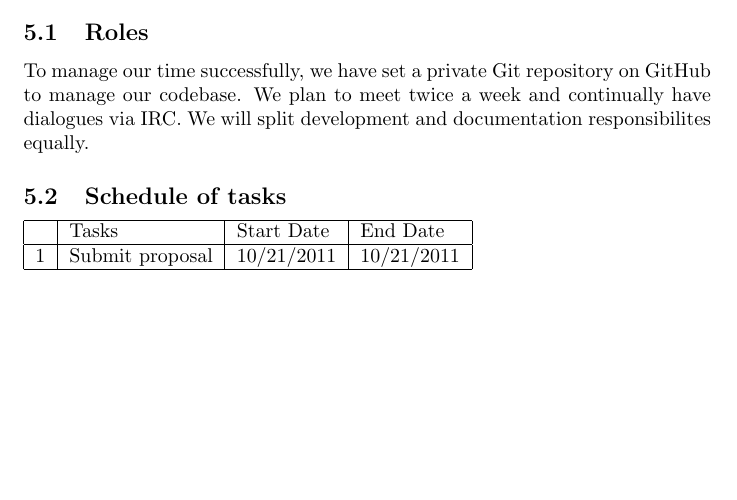
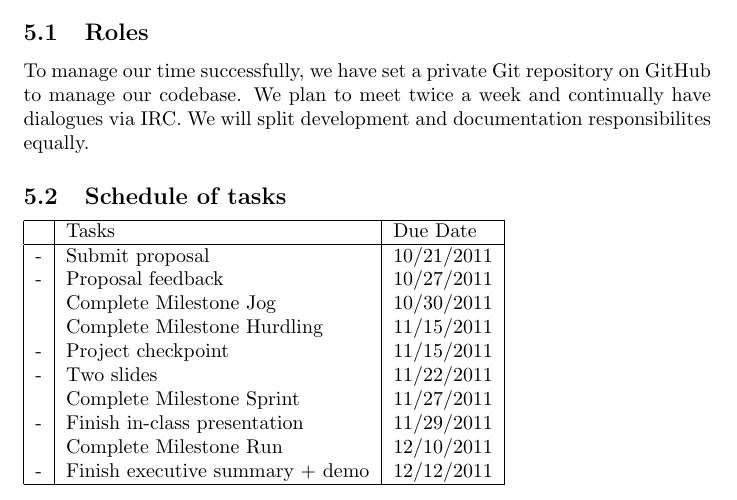
Before and after one commit to wwchen/FootTraffic, a LaTeX document (paper/proposal.tex): part of page 2 of 2, cut so that both start at the same text, the shorter picture padded with empty space. Compiled offline with pdfLaTeX.

Commit message:
Added milestones to proposal

```diff
--- a/paper/proposal.tex
+++ b/paper/proposal.tex
@@ -52,10 +51,19 @@ We plan to meet twice a week and continually have dialogues via IRC. We will spl
 responsibilites equally.
 
 \subsection{Schedule of tasks}
-\begin{tabular}{|l|l|l|l|}
+\begin{tabular}{|l|l|l|}
 \hline
-  & Tasks                     & Start Date    & End Date    \\ \hline
-1 & Submit proposal           & 10/21/2011    & 10/21/2011  \\
+  & Tasks                             & Due Date   \\ \hline
+- & Submit proposal                   & 10/21/2011 \\
+- & Proposal feedback                 & 10/27/2011 \\
+* & Complete Milestone Jog            & 10/30/2011 \\
+* & Complete Milestone Hurdling       & 11/15/2011 \\
+- & Project checkpoint                & 11/15/2011 \\
+- & Two slides                        & 11/22/2011 \\
+* & Complete Milestone Sprint         & 11/27/2011 \\
+- & Finish in-class presentation      & 11/29/2011 \\
+* & Complete Milestone Run            & 12/10/2011 \\
+- & Finish executive summary + demo   & 12/12/2011 \\
 \hline
 \end{tabular}
 
```
Also changed, not shown: paper/proposal.tex (1 more changed lines).
